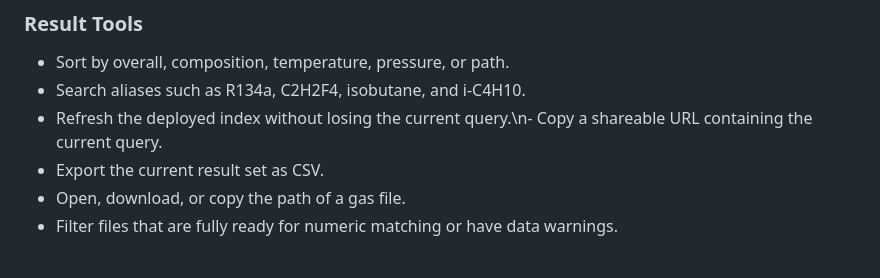
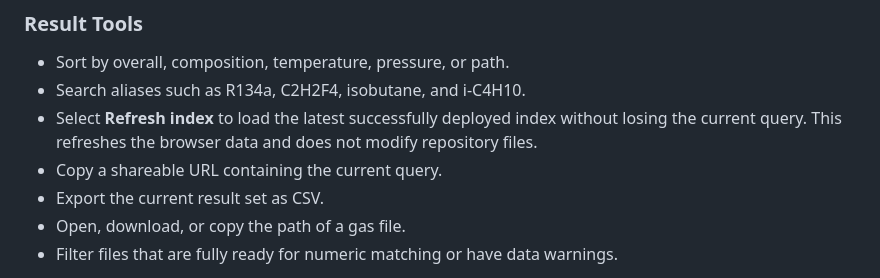
Before and after one commit to Yiding1998/GasFile_Viewer, a Markdown page: README.md, the part around the change. Drawn GitHub-style.

Commit message:
Synchronize index refresh documentation

```diff
--- a/README.md
+++ b/README.md
@@ -77,7 +77,8 @@ Every result shows the composition difference in percentage points, temperature
 
 - Sort by overall, composition, temperature, pressure, or path.
 - Search aliases such as R134a, C2H2F4, isobutane, and i-C4H10.
-- Refresh the deployed index without losing the current query.\n- Copy a shareable URL containing the current query.
+- Select **Refresh index** to load the latest successfully deployed index without losing the current query. This refreshes the browser data and does not modify repository files.
+- Copy a shareable URL containing the current query.
 - Export the current result set as CSV.
 - Open, download, or copy the path of a gas file.
 - Filter files that are fully ready for numeric matching or have data warnings.
```
Also changed, not shown: README.zh-CN.md (+2 -1 lines).
